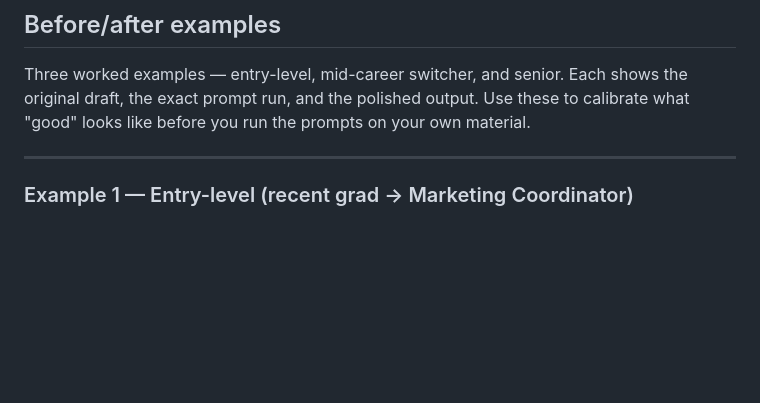
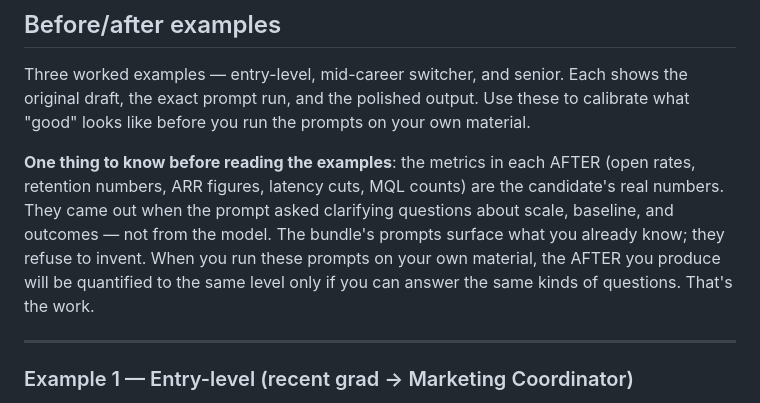
Before and after one commit to Flynnsinclair07/prompt-guide, a Markdown page: product/module-01-resume.md, the part around the change. Drawn GitHub-style; blank space fills up the shorter version.

```diff
--- a/product/module-01-resume.md
+++ b/product/module-01-resume.md
@@ -296,6 +296,8 @@ Run through this for every resume before you submit.
 ## Before/after examples
 
 Three worked examples — entry-level, mid-career switcher, and senior. Each shows the original draft, the exact prompt run, and the polished output. Use these to calibrate what "good" looks like before you run the prompts on your own material.
+
+**One thing to know before reading the examples**: the metrics in each AFTER (open rates, retention numbers, ARR figures, latency cuts, MQL counts) are the candidate's real numbers. They came out when the prompt asked clarifying questions about scale, baseline, and outcomes — not from the model. The bundle's prompts surface what you already know; they refuse to invent. When you run these prompts on your own material, the AFTER you produce will be quantified to the same level only if you can answer the same kinds of questions. That's the work.
 
 ---
 
```
Also changed, not shown: product/module-03-interview.md (+2 -0 lines).
